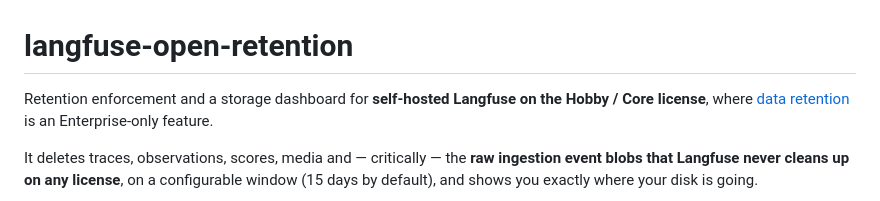
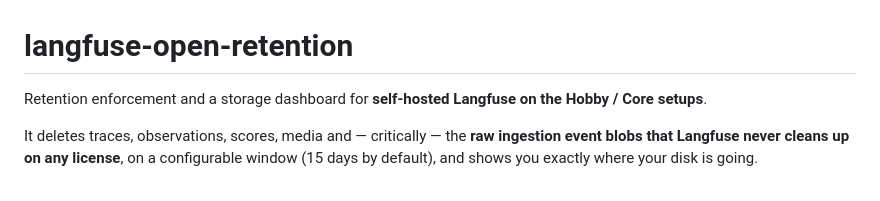
Before and after one commit to systemgroupnet/langfuse-open-retention, a Markdown page: README.md, the part around the change. Rendered like a GitHub page.

Commit message:
docs: no need to mention that

```diff
--- a/README.md
+++ b/README.md
@@ -1,7 +1,6 @@
 # langfuse-open-retention
 
-Retention enforcement and a storage dashboard for **self-hosted Langfuse on the Hobby / Core license**, where
-[data retention](https://langfuse.com/docs/administration/data-retention) is an Enterprise-only feature.
+Retention enforcement and a storage dashboard for **self-hosted Langfuse on the Hobby / Core setups**.
 
 It deletes traces, observations, scores, media and — critically — the **raw ingestion event blobs that Langfuse
 never cleans up on any license**, on a configurable window (15 days by default), and shows you exactly where your
```
